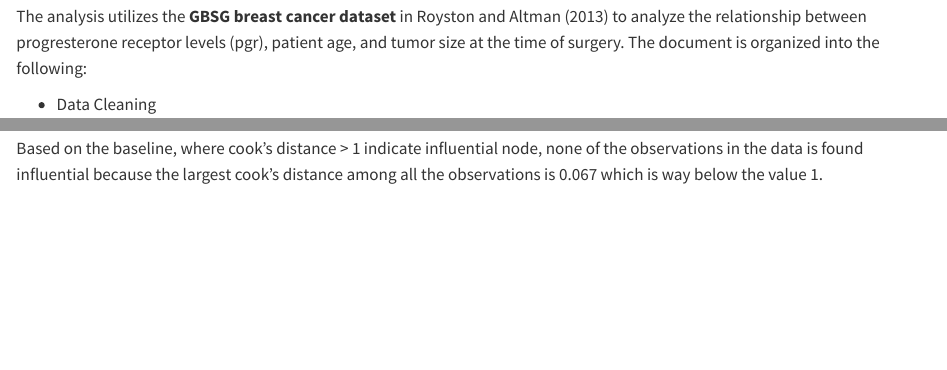
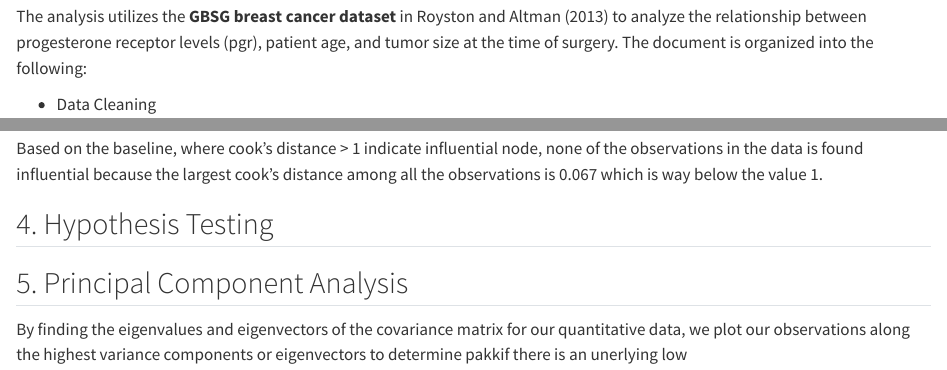
Before and after one commit to wojpc/stat306project, a Quarto document (STAT 306 Code.qmd): the page in a window 1100 px wide, from 130 px down, and a second part further down, joined at a grey line. Rendered offline with R 4.5, knitr and Pandoc in place of Quarto, with nearby package versions.

Commit message:
Added PCA code

````diff
--- a/STAT 306 Code.qmd
+++ b/STAT 306 Code.qmd
@@ -6,7 +6,7 @@ editor: visual
 
 ## Introduction
 
-The analysis utilizes the **GBSG breast cancer dataset** in Royston and Altman (2013) to analyze the relationship between progresterone receptor levels (pgr), patient age, and tumor size at the time of surgery. The document is organized into the following:
+The analysis utilizes the **GBSG breast cancer dataset** in Royston and Altman (2013) to analyze the relationship between progesterone receptor levels (pgr), patient age, and tumor size at the time of surgery. The document is organized into the following:
 
 -   Data Cleaning
 
@@ -372,4 +372,10 @@ plot(cooks, type = "h", xlab="Index i", ylab="Cook's")
 max(cooks)
 ```
 
-Based on the baseline, where cook's distance \> 1 indicate influential node, none of the observations in the data is found influential because the largest cook's distance among all the observations is 0.067 which is way below the value 1.\
+Based on the baseline, where cook's distance \> 1 indicate influential node, none of the observations in the data is found influential because the largest cook's distance among all the observations is 0.067 which is way below the value 1.
+
+## 4. Hypothesis Testing
+
+## 5. Principal Component Analysis
+
+By finding the eigenvalues and eigenvectors of the covariance matrix for our quantitative data, we plot our observations along the highest variance components or eigenvectors to determine pakkif there is an unerlying low
````
Also changed, not shown: 1 other file.
